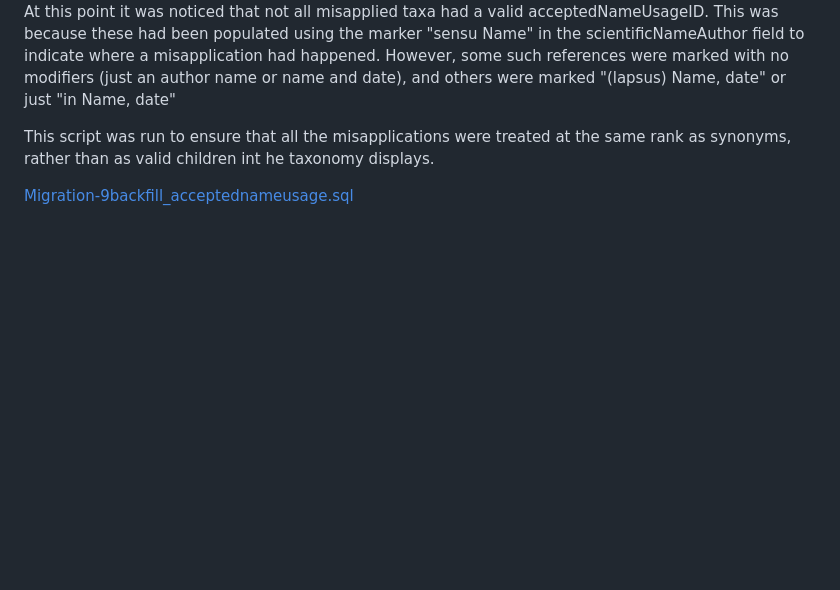
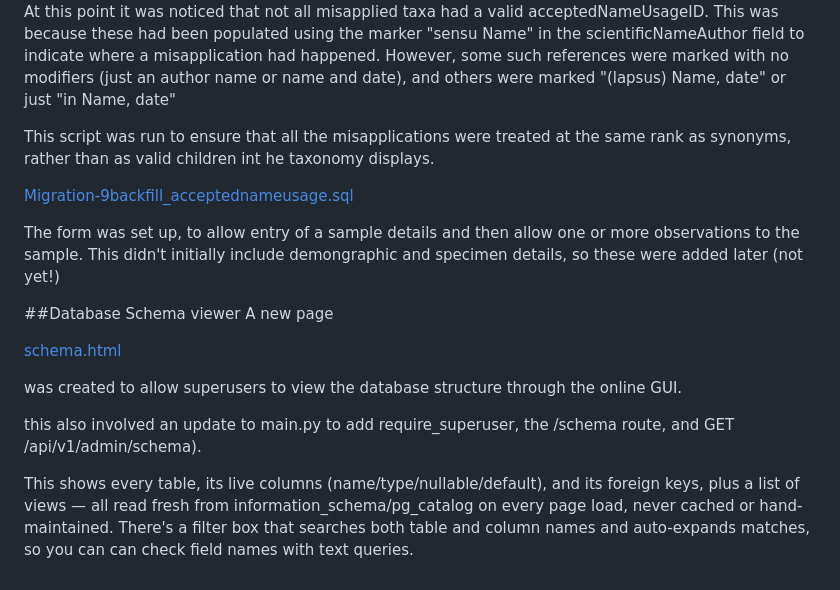
Before and after one commit to drmjshepherd/Aphanologia, a Markdown page: README.md, the part around the change. Rendered like a GitHub page; blank space fills up the shorter version.

```diff
--- a/README.md
+++ b/README.md
@@ -665,3 +665,16 @@ However, some such references were marked with no modifiers (just an author name
 This script was run to ensure that all the misapplications were treated at the same rank as synonyms, rather than as valid children int he taxonomy displays.
 
 [Migration-9backfill_acceptednameusage.sql](Migration-9backfill_acceptednameusage.sql)
+
+The form was set up, to allow entry of a sample details and then allow one or more observations to the sample.  This didn't initially include demongraphic and specimen details, so these were added later (not yet!)
+
+##Database Schema viewer
+A new page
+
+[schema.html](schema.html)
+
+was created to allow superusers to view the database structure through the online GUI.
+
+this also involved an update to main.py to add require_superuser, the /schema route, and GET /api/v1/admin/schema).
+
+This shows every table, its live columns (name/type/nullable/default), and its foreign keys, plus a list of views — all read fresh from information_schema/pg_catalog on every page load, never cached or hand-maintained. There's a filter box that searches both table and column names and auto-expands matches, so you can can check field names with text queries.
```
